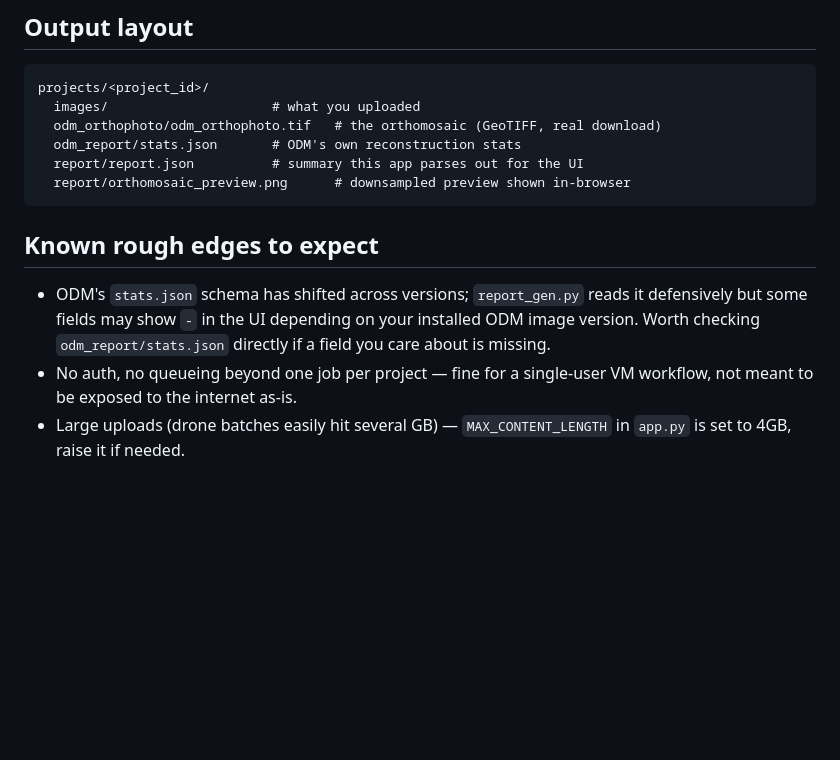
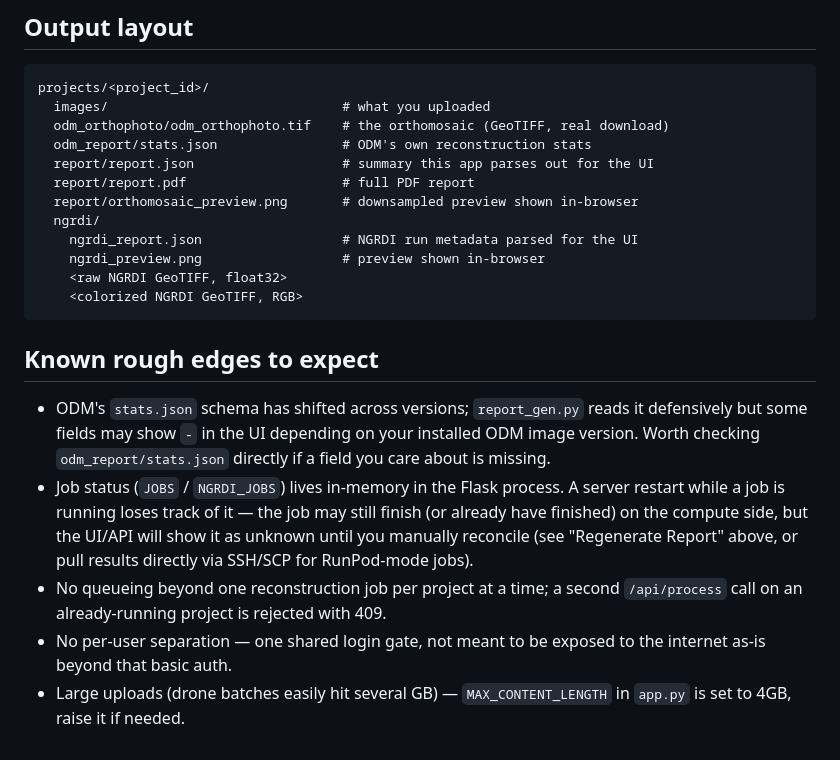
Before and after one commit to ThriveShadow/jaerwok, a Markdown page: README.md, the part around one of its changes. Rendered like a GitHub page; blank space fills up the shorter version.

````diff
--- a/README.md
+++ b/README.md
@@ -80,20 +103,23 @@ rather than a pipeline bug, and the fix is quality/resize, not code.
 
 ```
 projects/<project_id>/
-  images/                     # what you uploaded
-  odm_orthophoto/odm_orthophoto.tif   # the orthomosaic (GeoTIFF, real download)
-  odm_report/stats.json       # ODM's own reconstruction stats
-  report/report.json          # summary this app parses out for the UI
-  report/orthomosaic_preview.png      # downsampled preview shown in-browser
+  images/                              # what you uploaded
+  odm_orthophoto/odm_orthophoto.tif    # the orthomosaic (GeoTIFF, real download)
+  odm_report/stats.json                # ODM's own reconstruction stats
+  report/report.json                   # summary this app parses out for the UI
+  report/report.pdf                    # full PDF report
+  report/orthomosaic_preview.png       # downsampled preview shown in-browser
+  ngrdi/
+    ngrdi_report.json                  # NGRDI run metadata parsed for the UI
+    ngrdi_preview.png                  # preview shown in-browser
+    <raw NGRDI GeoTIFF, float32>
+    <colorized NGRDI GeoTIFF, RGB>
 ```
 
 ## Known rough edges to expect
 
-- ODM's `stats.json` schema has shifted across versions; `report_gen.py` reads it
-  defensively but some fields may show `-` in the UI depending on your installed ODM
-  image version. Worth checking `odm_report/stats.json` directly if a field you care
-  about is missing.
-- No auth, no queueing beyond one job per project — fine for a single-user VM
-  workflow, not meant to be exposed to the internet as-is.
-- Large uploads (drone batches easily hit several GB) — `MAX_CONTENT_LENGTH` in
-  `app.py` is set to 4GB, raise it if needed.
+- ODM's `stats.json` schema has shifted across versions; `report_gen.py` reads it defensively but some fields may show `-` in the UI depending on your installed ODM image version. Worth checking `odm_report/stats.json` directly if a field you care about is missing.
+- Job status (`JOBS` / `NGRDI_JOBS`) lives in-memory in the Flask process. A server restart while a job is running loses track of it — the job may still finish (or already have finished) on the compute side, but the UI/API will show it as unknown until you manually reconcile (see "Regenerate Report" above, or pull results directly via SSH/SCP for RunPod-mode jobs).
+- No queueing beyond one reconstruction job per project at a time; a second `/api/process` call on an already-running project is rejected with 409.
+- No per-user separation — one shared login gate, not meant to be exposed to the internet as-is beyond that basic auth.
+- Large uploads (drone batches easily hit several GB) — `MAX_CONTENT_LENGTH` in `app.py` is set to 4GB, raise it if needed.
````
Also changed, not shown: other parts of README.md (+66 -43 lines).
